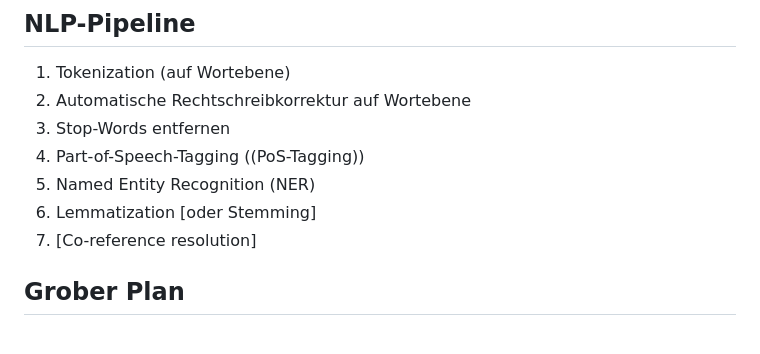
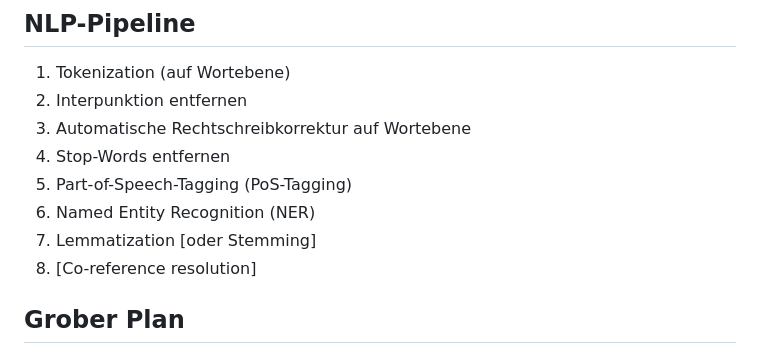
Before and after one commit to EmseHub/semesterprojekt-chatbot, a Markdown page: README.md, the part around the change. Rendered like a GitHub page.

```diff
--- a/README.md
+++ b/README.md
@@ -85,12 +85,13 @@ Zusammenfassung der Aufgabenstellung zum Semesterprojekt 'Chatbot'
 ## NLP-Pipeline
 
 1. Tokenization (auf Wortebene)
-2. Automatische Rechtschreibkorrektur auf Wortebene
-3. Stop-Words entfernen
-4. Part-of-Speech-Tagging ((PoS-Tagging))
-5. Named Entity Recognition (NER)
-6. Lemmatization [oder Stemming]
-7. [Co-reference resolution]
+2. Interpunktion entfernen
+3. Automatische Rechtschreibkorrektur auf Wortebene
+4. Stop-Words entfernen
+5. Part-of-Speech-Tagging (PoS-Tagging)
+6. Named Entity Recognition (NER)
+7. Lemmatization [oder Stemming]
+8. [Co-reference resolution]
 
 ## Grober Plan
 
```
